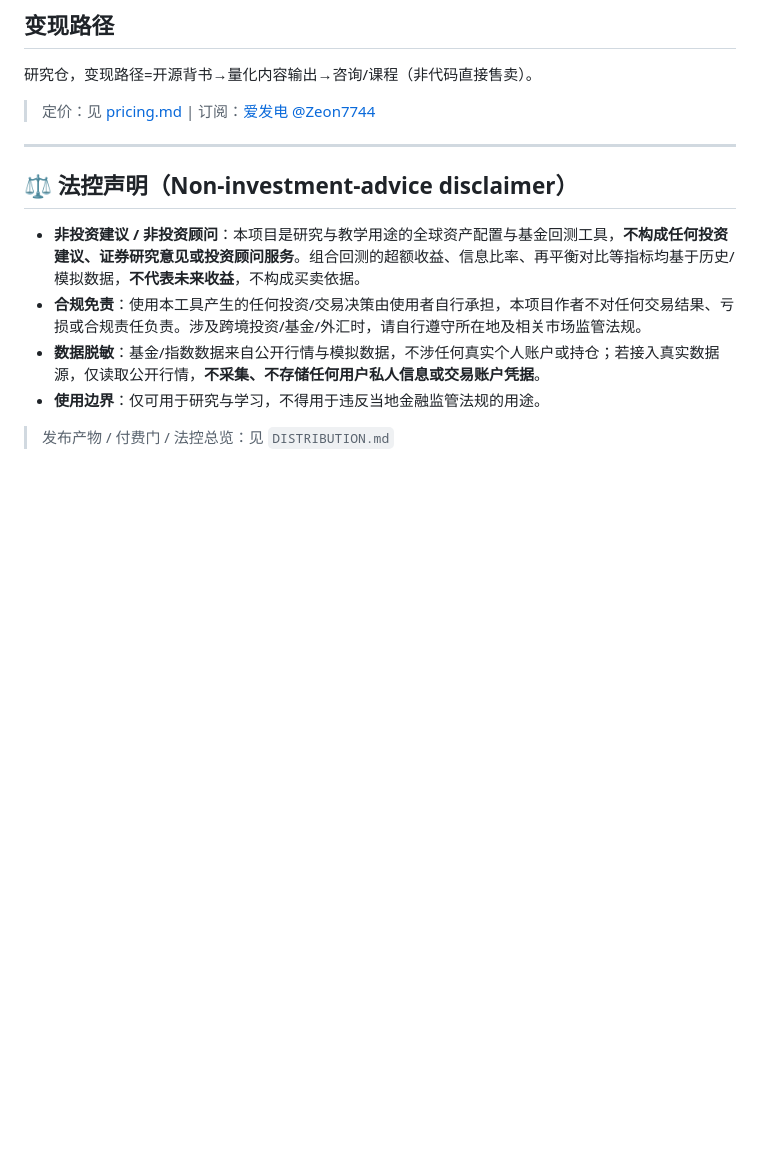
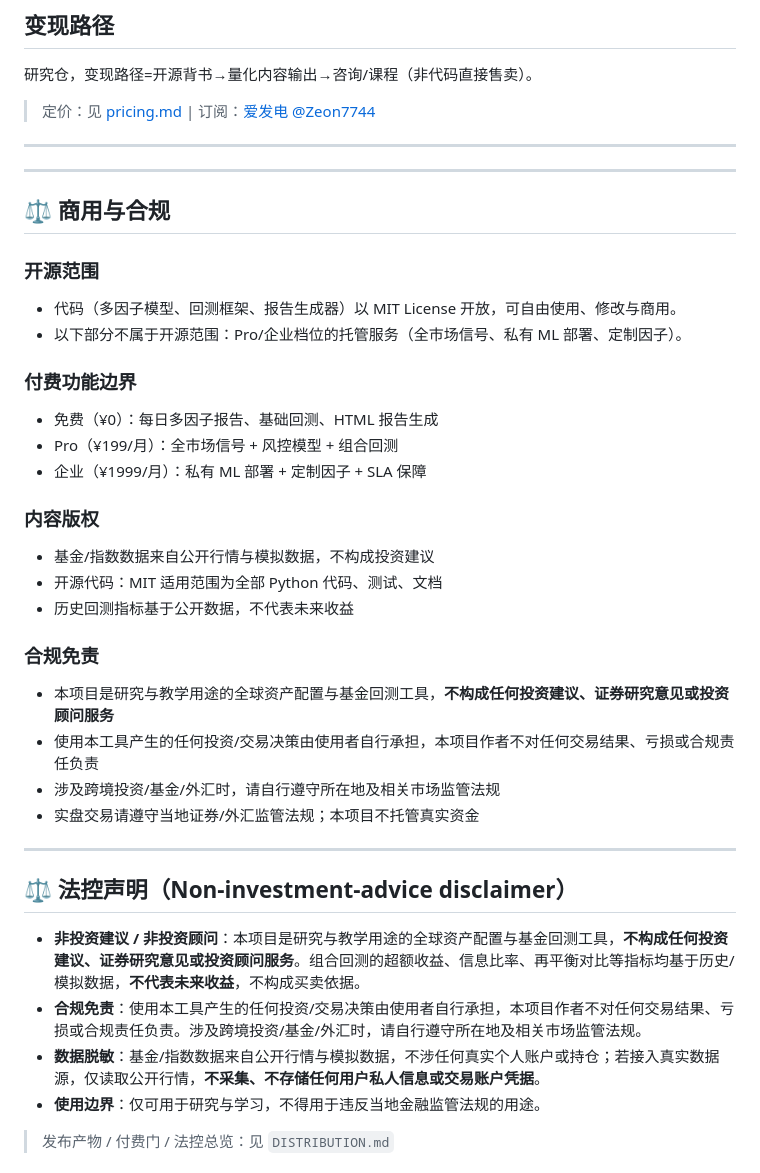
Before and after one commit to Zeon7744/global-investment-mlp, a Markdown page: README.md, the part around the change. Drawn GitHub-style; blank space fills up the shorter version.

Commit message:
compliance: 补齐变现合规件 - LICENSE + 商用声明 + 定价规范

```diff
--- a/README.md
+++ b/README.md
@@ -117,6 +117,33 @@ python3 -m pip install -r requirements.txt
 
 ---
 
+
+---
+
+## ⚖️ 商用与合规
+
+### 开源范围
+- 代码（多因子模型、回测框架、报告生成器）以 MIT License 开放，可自由使用、修改与商用。
+- 以下部分不属于开源范围：Pro/企业档位的托管服务（全市场信号、私有 ML 部署、定制因子）。
+
+### 付费功能边界
+- 免费（¥0）：每日多因子报告、基础回测、HTML 报告生成
+- Pro（¥199/月）：全市场信号 + 风控模型 + 组合回测
+- 企业（¥1999/月）：私有 ML 部署 + 定制因子 + SLA 保障
+
+### 内容版权
+- 基金/指数数据来自公开行情与模拟数据，不构成投资建议
+- 开源代码：MIT 适用范围为全部 Python 代码、测试、文档
+- 历史回测指标基于公开数据，不代表未来收益
+
+### 合规免责
+- 本项目是研究与教学用途的全球资产配置与基金回测工具，**不构成任何投资建议、证券研究意见或投资顾问服务**
+- 使用本工具产生的任何投资/交易决策由使用者自行承担，本项目作者不对任何交易结果、亏损或合规责任负责
+- 涉及跨境投资/基金/外汇时，请自行遵守所在地及相关市场监管法规
+- 实盘交易请遵守当地证券/外汇监管法规；本项目不托管真实资金
+
+---
+
 ## ⚖️ 法控声明（Non-investment-advice disclaimer）
 
 - **非投资建议 / 非投资顾问**：本项目是研究与教学用途的全球资产配置与基金回测工具，**不构成任何投资建议、证券研究意见或投资顾问服务**。组合回测的超额收益、信息比率、再平衡对比等指标均基于历史/模拟数据，**不代表未来收益**，不构成买卖依据。
```
